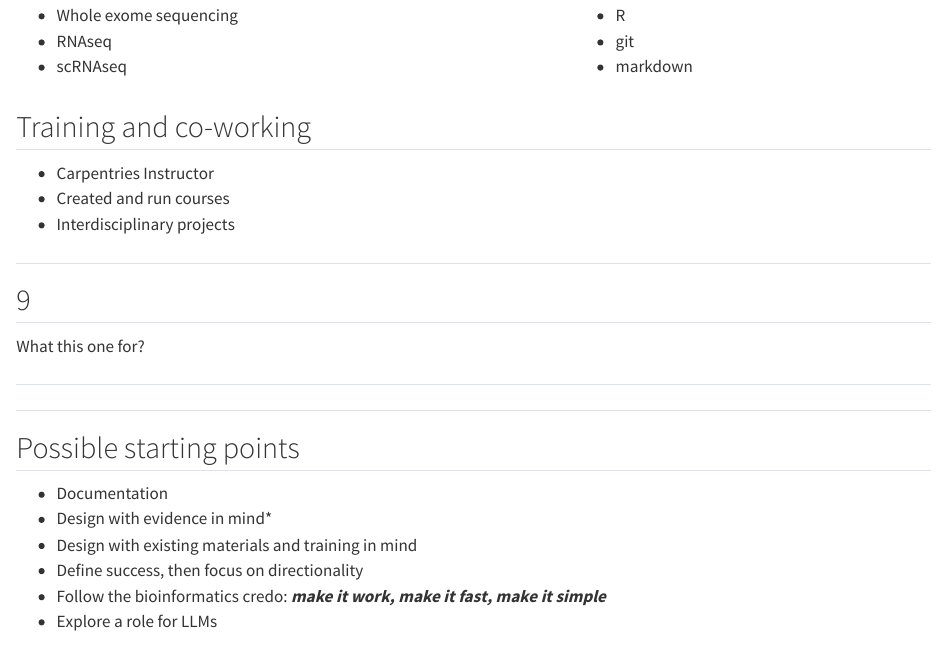
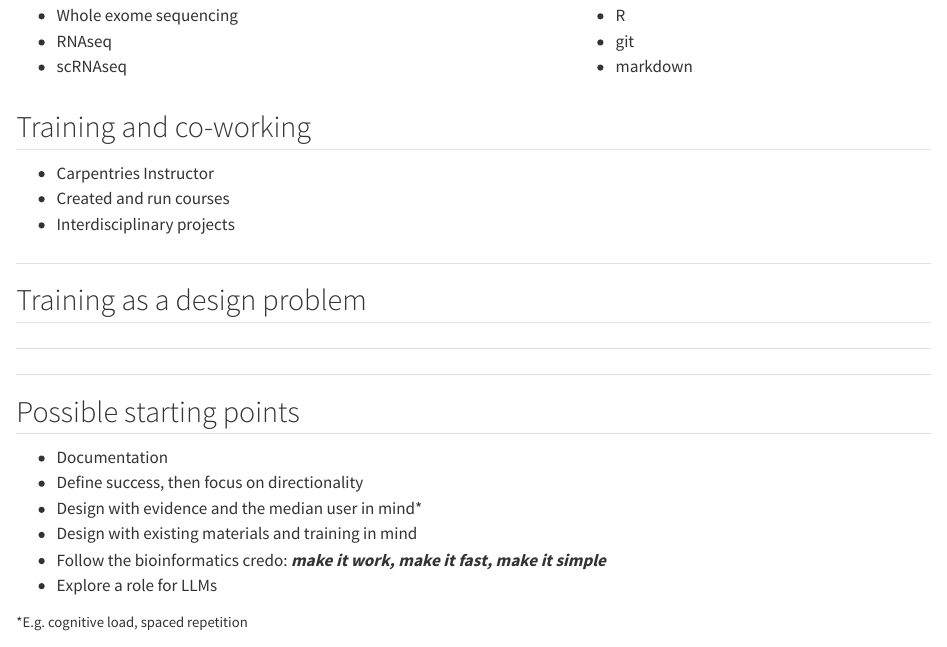
Before and after one commit to ab604/embl-presentation-2024-04-14, a Quarto document (index.qmd): the page in a window 1100 px wide, from 450 px down. Rendered offline with R 4.5, knitr and Pandoc in place of Quarto, with nearby package versions.

Commit message:
second draft

```diff
--- a/index.qmd
+++ b/index.qmd
@@ -39,7 +39,7 @@ date-format: "[Last updated on] YYYY-MM-DD"
 
 ::::
 
-## Training and co-working {.center}
+## [Training and co-working]{.vonrestoff} {.center}
 
 - Carpentries Instructor
 - Created and run courses
@@ -47,20 +47,18 @@ date-format: "[Last updated on] YYYY-MM-DD"
 
 ## {#slide8-id  background-image="img/desirepath.png" background-size="contain" data-menu-title="Design"}
 
-## 9 {.center}
-
-What this one for?
+## Training as [a design problem]{.vonrestoff} {.center}
 
 ## {#slide10-id  background-image="img/bioinformatics-desire-lines-01.png" background-size="contain" data-menu-title="Bioinformatics Analysis Design 1"}
 
 ## {#slide11-id  background-image="img/bioinformatics-desire-lines-02.png" background-size="contain" data-menu-title="Bioinformatics Analysis Design 2"}
 
-## Possible starting points {.center}
+## [Possible starting points]{.vonrestoff} {.center}
 
 - Documentation
-- Design with evidence in mind[\*]{.highlight}
+- Define success, then focus on directionality
+- Design with evidence and the median user in mind[\*]{.highlight}
 - Design with existing materials and training in mind
-- Define success, then focus on directionality
 - Follow the bioinformatics credo: ***make it work, make it fast, make it simple***
 - Explore a role for LLMs
 
```
Also changed, not shown: 5 other files.
